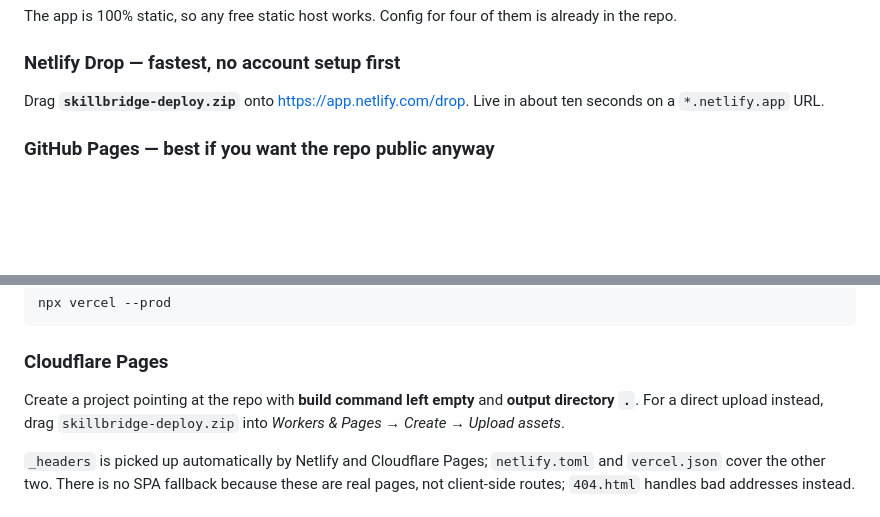
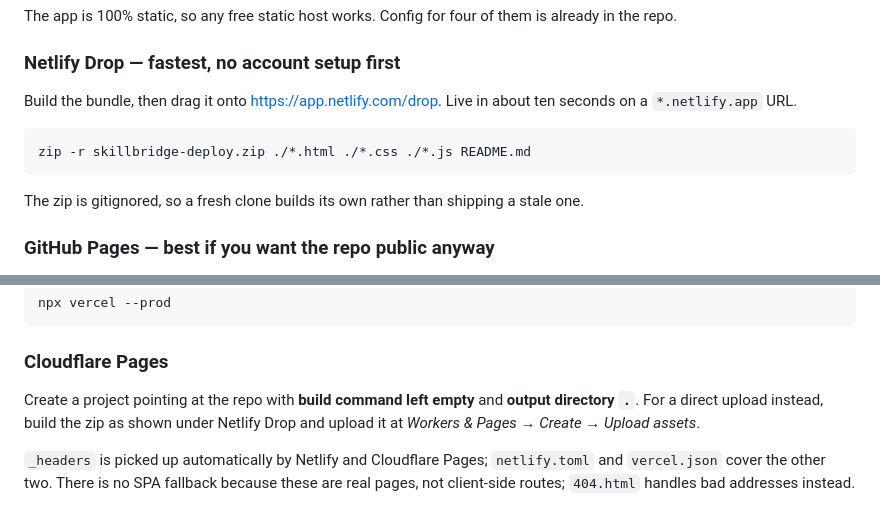
Before and after one commit to akb867/skillbridge, a Markdown page: README.md, 2 parts joined by grey strips. Drawn GitHub-style; blank space fills up the shorter version.

````diff
--- a/README.md
+++ b/README.md
@@ -121,8 +121,14 @@ build rather than silently shipping a page that would 404.
 The app is 100% static, so any free static host works. Config for four of them is already in the repo.
 
 ### Netlify Drop — fastest, no account setup first
-Drag **`skillbridge-deploy.zip`** onto <https://app.netlify.com/drop>. Live in about ten seconds on a
+Build the bundle, then drag it onto <https://app.netlify.com/drop>. Live in about ten seconds on a
 `*.netlify.app` URL.
+
+```bash
+zip -r skillbridge-deploy.zip ./*.html ./*.css ./*.js README.md
+```
+
+The zip is gitignored, so a fresh clone builds its own rather than shipping a stale one.
 
 ### GitHub Pages — best if you want the repo public anyway
 1. Push this folder to a GitHub repository (branch `main`).
@@ -140,7 +146,8 @@ npx vercel --prod
 
 ### Cloudflare Pages
 Create a project pointing at the repo with **build command left empty** and **output directory `.`**.
-For a direct upload instead, drag `skillbridge-deploy.zip` into *Workers & Pages → Create → Upload assets*.
+For a direct upload instead, build the zip as shown under Netlify Drop and upload it at
+*Workers & Pages → Create → Upload assets*.
 
 `_headers` is picked up automatically by Netlify and Cloudflare Pages; `netlify.toml` and `vercel.json`
 cover the other two. There is no SPA fallback because these are real pages, not client-side routes;
````
Also changed, not shown: AUDIT.md (+16 -4 lines).
